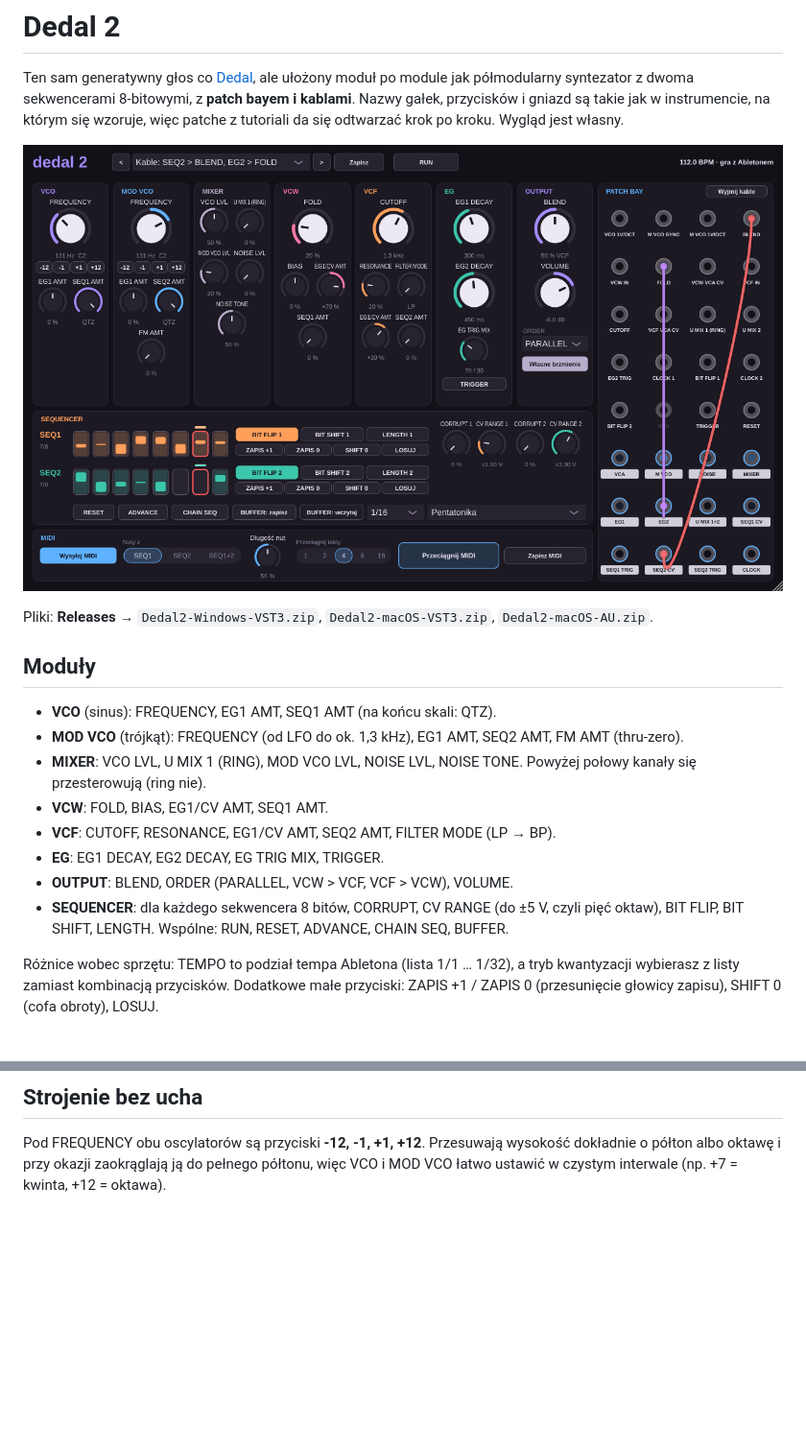
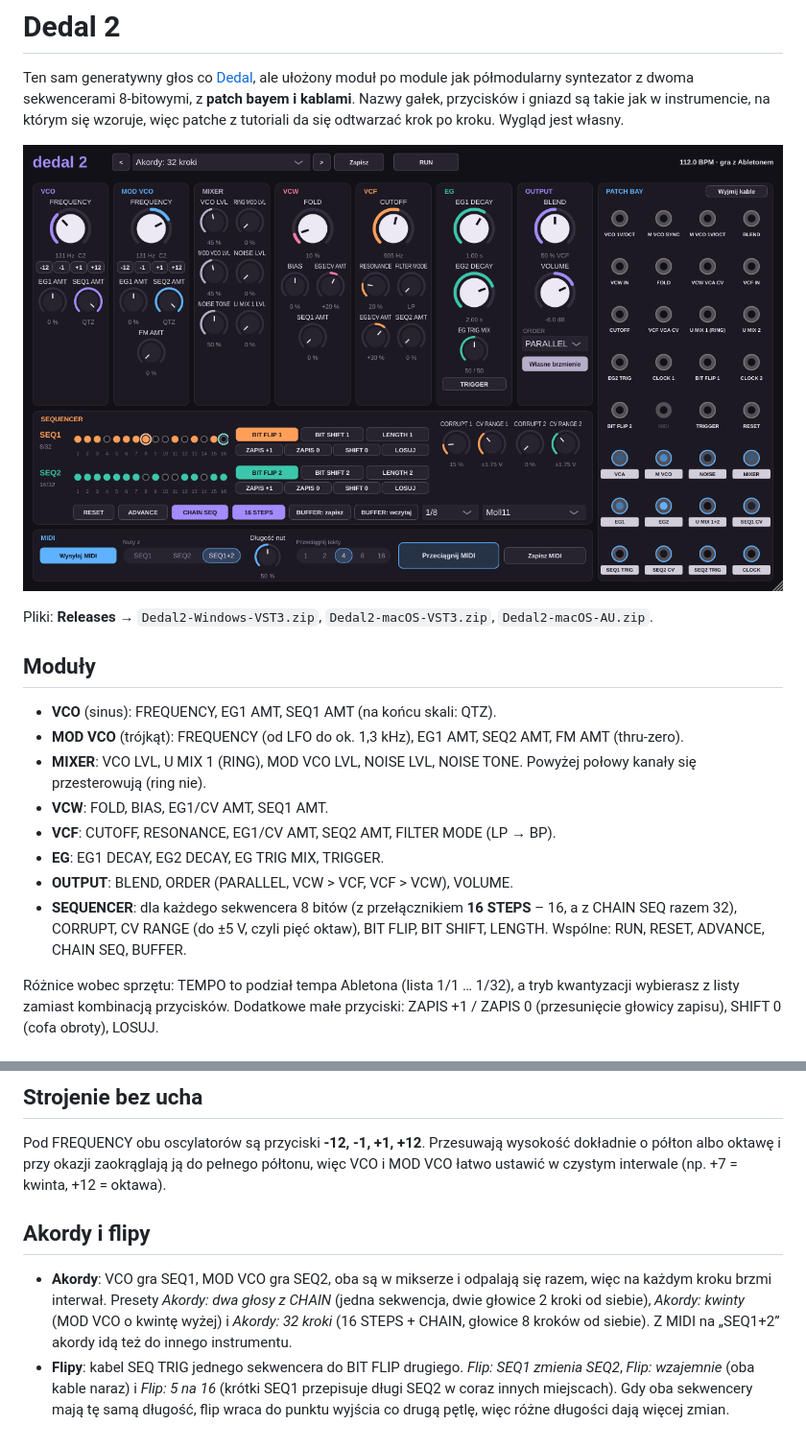
Before and after one commit to Korkapetl6/Gizmo, a Markdown page: dedal2/README.md, 2 parts joined by grey strips. Shown at 96% size. Rendered like a GitHub page; pictures changed too: docs/dedal2.png; blank space fills up the shorter version.

```diff
--- a/dedal2/README.md
+++ b/dedal2/README.md
@@ -15,7 +15,7 @@ Pliki: **Releases** → `Dedal2-Windows-VST3.zip`, `Dedal2-macOS-VST3.zip`, `Ded
 - **VCF**: CUTOFF, RESONANCE, EG1/CV AMT, SEQ2 AMT, FILTER MODE (LP → BP).
 - **EG**: EG1 DECAY, EG2 DECAY, EG TRIG MIX, TRIGGER.
 - **OUTPUT**: BLEND, ORDER (PARALLEL, VCW > VCF, VCF > VCW), VOLUME.
-- **SEQUENCER**: dla każdego sekwencera 8 bitów, CORRUPT, CV RANGE (do ±5 V, czyli pięć oktaw), BIT FLIP, BIT SHIFT, LENGTH. Wspólne: RUN, RESET, ADVANCE, CHAIN SEQ, BUFFER.
+- **SEQUENCER**: dla każdego sekwencera 8 bitów (z przełącznikiem **16 STEPS** – 16, a z CHAIN SEQ razem 32), CORRUPT, CV RANGE (do ±5 V, czyli pięć oktaw), BIT FLIP, BIT SHIFT, LENGTH. Wspólne: RUN, RESET, ADVANCE, CHAIN SEQ, BUFFER.
 
 Różnice wobec sprzętu: TEMPO to podział tempa Abletona (lista 1/1 … 1/32), a tryb kwantyzacji wybierasz z listy zamiast kombinacją przycisków. Dodatkowe małe przyciski: ZAPIS +1 / ZAPIS 0 (przesunięcie głowicy zapisu), SHIFT 0 (cofa obroty), LOSUJ.
 
@@ -59,3 +59,8 @@ Różnice, o których warto wiedzieć: TEMPO to tu podział tempa Abletona, wię
 ## Strojenie bez ucha
 
 Pod FREQUENCY obu oscylatorów są przyciski **-12, -1, +1, +12**. Przesuwają wysokość dokładnie o półton albo oktawę i przy okazji zaokrąglają ją do pełnego półtonu, więc VCO i MOD VCO łatwo ustawić w czystym interwale (np. +7 = kwinta, +12 = oktawa).
+
+## Akordy i flipy
+
+- **Akordy**: VCO gra SEQ1, MOD VCO gra SEQ2, oba są w mikserze i odpalają się razem, więc na każdym kroku brzmi interwał. Presety *Akordy: dwa głosy z CHAIN* (jedna sekwencja, dwie głowice 2 kroki od siebie), *Akordy: kwinty* (MOD VCO o kwintę wyżej) i *Akordy: 32 kroki* (16 STEPS + CHAIN, głowice 8 kroków od siebie). Z MIDI na „SEQ1+2” akordy idą też do innego instrumentu.
+- **Flipy**: kabel SEQ TRIG jednego sekwencera do BIT FLIP drugiego. *Flip: SEQ1 zmienia SEQ2*, *Flip: wzajemnie* (oba kable naraz) i *Flip: 5 na 16* (krótki SEQ1 przepisuje długi SEQ2 w coraz innych miejscach). Gdy oba sekwencery mają tę samą długość, flip wraca do punktu wyjścia co drugą pętlę, więc różne długości dają więcej zmian.
```
Also changed, not shown: 6 other files.
